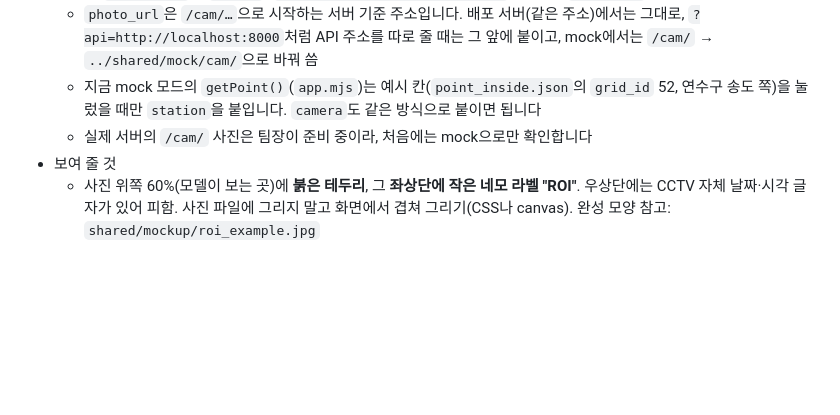
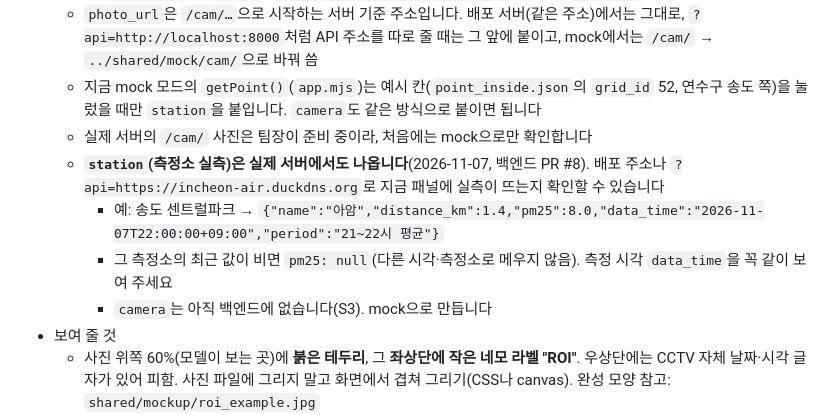
Before and after one commit to lc-moon/26_2_AICapstone_service, a Markdown page: web/NEXT.md, the part around the change. GitHub-like rendering; blank space fills up the shorter version.

Commit message:
docs: 프론트 할 일에 측정소 실측이 실제 서버에서 나온다는 것 기록
- station은 11/7부터 실제 서버에서도 나옴(백엔드 PR #8). 확인 주소·응답 예
- 값이 비면 pm25 null, data_time을 같이 보여 줄 것
- camera는 아직 백엔드에 없어 mock으로

```diff
--- a/web/NEXT.md
+++ b/web/NEXT.md
@@ -18,6 +18,10 @@
   - `photo_url`은 `/cam/…`으로 시작하는 서버 기준 주소입니다. 배포 서버(같은 주소)에서는 그대로, `?api=http://localhost:8000`처럼 API 주소를 따로 줄 때는 그 앞에 붙이고, mock에서는 `/cam/` → `../shared/mock/cam/`으로 바꿔 씀
   - 지금 mock 모드의 `getPoint()`(`app.mjs`)는 예시 칸(`point_inside.json`의 `grid_id` 52, 연수구 송도 쪽)을 눌렀을 때만 `station`을 붙입니다. `camera`도 같은 방식으로 붙이면 됩니다
   - 실제 서버의 `/cam/` 사진은 팀장이 준비 중이라, 처음에는 mock으로만 확인합니다
+  - **`station`(측정소 실측)은 실제 서버에서도 나옵니다**(2026-11-07, 백엔드 PR #8). 배포 주소나 `?api=https://incheon-air.duckdns.org`로 지금 패널에 실측이 뜨는지 확인할 수 있습니다
+    - 예: 송도 센트럴파크 → `{"name":"아암","distance_km":1.4,"pm25":8.0,"data_time":"2026-11-07T22:00:00+09:00","period":"21~22시 평균"}`
+    - 그 측정소의 최근 값이 비면 `pm25: null`(다른 시각·측정소로 메우지 않음). 측정 시각 `data_time`을 꼭 같이 보여 주세요
+    - `camera`는 아직 백엔드에 없습니다(S3). mock으로 만듭니다
 - 보여 줄 것
   - 사진 위쪽 60%(모델이 보는 곳)에 **붉은 테두리**, 그 **좌상단에 작은 네모 라벨 "ROI"**. 우상단에는 CCTV 자체 날짜·시각 글자가 있어 피함. 사진 파일에 그리지 말고 화면에서 겹쳐 그리기(CSS나 canvas). 완성 모양 참고: `shared/mockup/roi_example.jpg`
   - 아래 40%는 이미 모자이크돼서 오므로 브라우저에서 따로 가리지 않음
```
